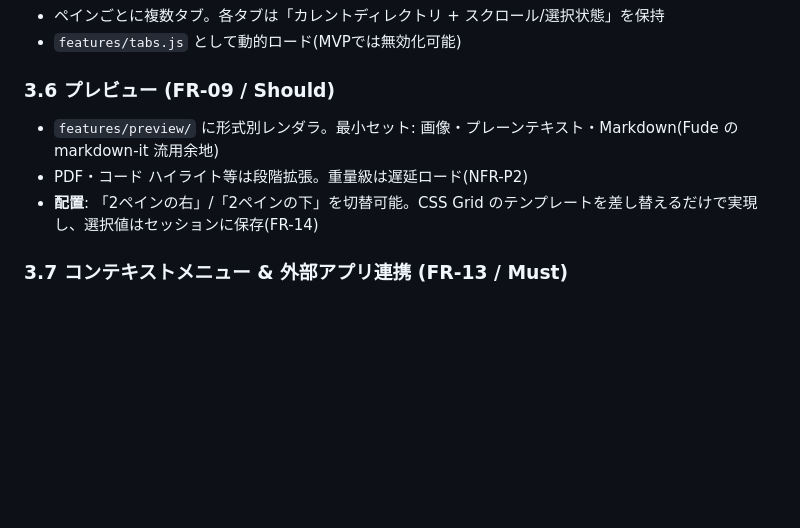
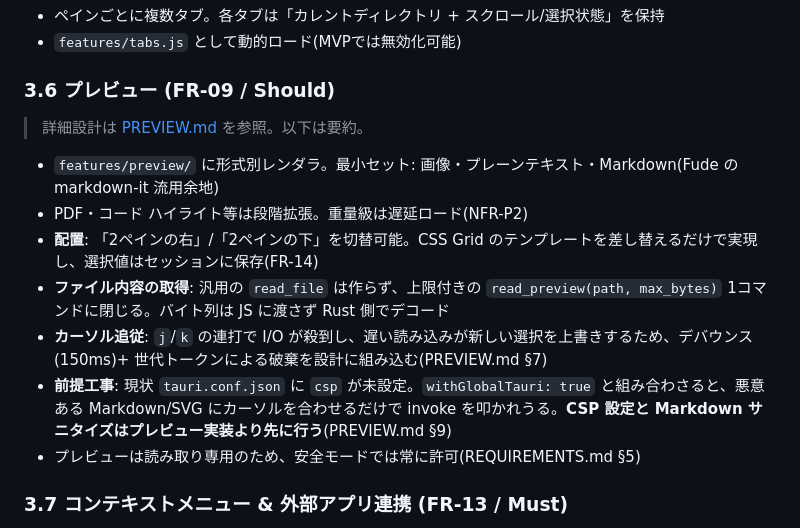
Before and after one commit to dobachi/tana, a Markdown page: docs/DESIGN.md, the part around one of its changes. Drawn GitHub-style; blank space fills up the shorter version.

```diff
--- a/docs/DESIGN.md
+++ b/docs/DESIGN.md
@@ -169,9 +209,15 @@ Backend (Rust / Tauri Commands)
 
 ### 3.6 プレビュー (FR-09 / Should)
 
+> 詳細設計は [PREVIEW.md](PREVIEW.md) を参照。以下は要約。
+
 - `features/preview/` に形式別レンダラ。最小セット: 画像・プレーンテキスト・Markdown(Fude の markdown-it 流用余地)
 - PDF・コード ハイライト等は段階拡張。重量級は遅延ロード(NFR-P2)
 - **配置**: 「2ペインの右」/「2ペインの下」を切替可能。CSS Grid のテンプレートを差し替えるだけで実現し、選択値はセッションに保存(FR-14)
+- **ファイル内容の取得**: 汎用の `read_file` は作らず、上限付きの `read_preview(path, max_bytes)` 1コマンドに閉じる。バイト列は JS に渡さず Rust 側でデコード
+- **カーソル追従**: `j`/`k` の連打で I/O が殺到し、遅い読み込みが新しい選択を上書きするため、デバウンス(150ms)+ 世代トークンによる破棄を設計に組み込む(PREVIEW.md §7)
+- **前提工事**: 現状 `tauri.conf.json` に `csp` が未設定。`withGlobalTauri: true` と組み合わさると、悪意ある Markdown/SVG にカーソルを合わせるだけで invoke を叩かれうる。**CSP 設定と Markdown サニタイズはプレビュー実装より先に行う**(PREVIEW.md §9)
+- プレビューは読み取り専用のため、安全モードでは常に許可(REQUIREMENTS.md §5)
 
 ### 3.7 コンテキストメニュー & 外部アプリ連携 (FR-13 / Must)
 
```
Also changed, not shown: other parts of docs/DESIGN.md (+54 -14 lines), docs/PREVIEW.md (added, +420 -0 lines), docs/STATUS.md (+1 -1 lines).
